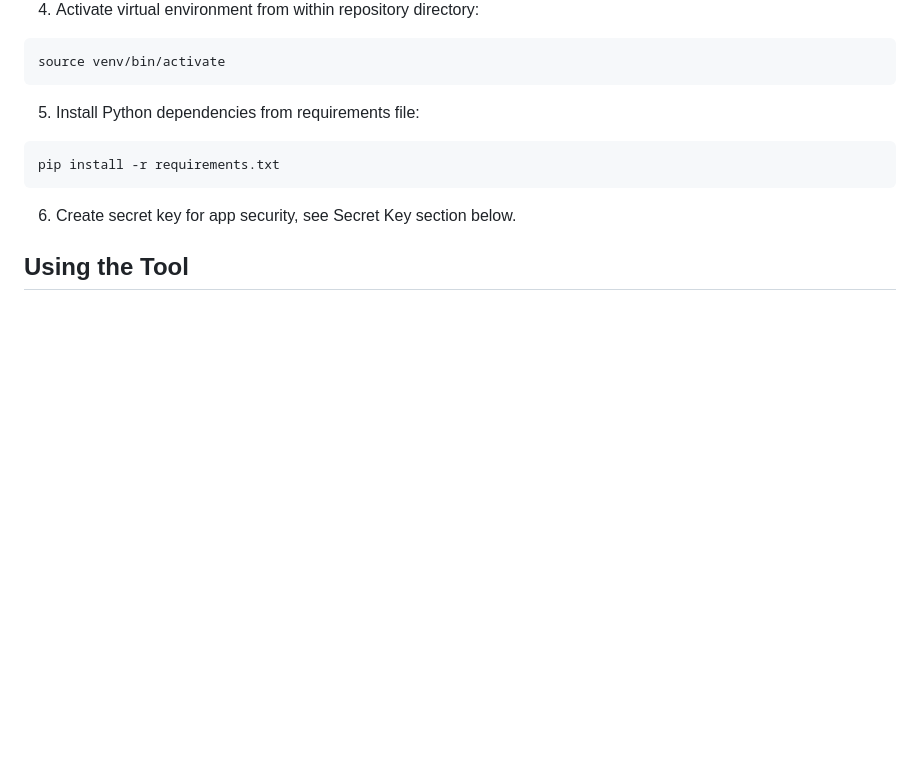
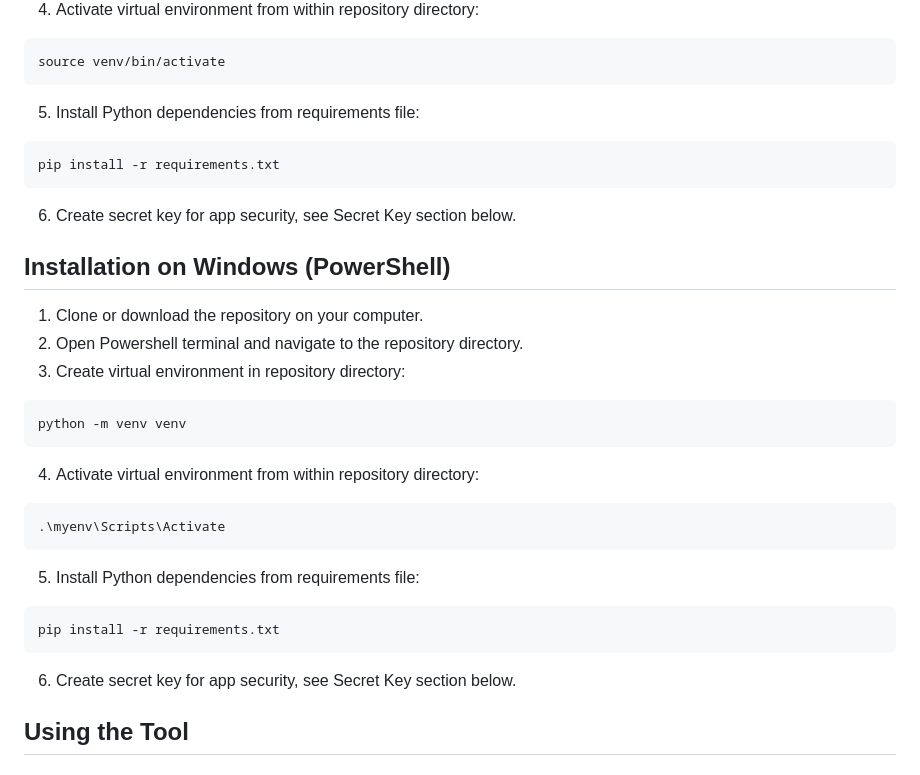
Before and after one commit to NyeJones/iiif-flask-tool, a Markdown page: README.md, the part around the change printed below. Rendered like a GitHub page; blank space fills up the shorter version.

````diff
--- a/README.md
+++ b/README.md
@@ -21,6 +21,26 @@ source venv/bin/activate
 pip install -r requirements.txt
 ```
 
+6. Create secret key for app security, see Secret Key section below.
+
+## Installation on Windows (PowerShell)
+
+1. Clone or download the repository on your computer.
+2. Open Powershell terminal and navigate to the repository directory.
+3. Create virtual environment in repository directory:
+```
+python -m venv venv
+```
+
+4. Activate virtual environment from within repository directory:
+```
+.\myenv\Scripts\Activate
+```
+
+5. Install Python dependencies from requirements file:
+```
+pip install -r requirements.txt
+```
 6. Create secret key for app security, see Secret Key section below.
 
 ## Using the Tool
````
Also changed, not shown: other parts of README.md (+47 -22 lines).
